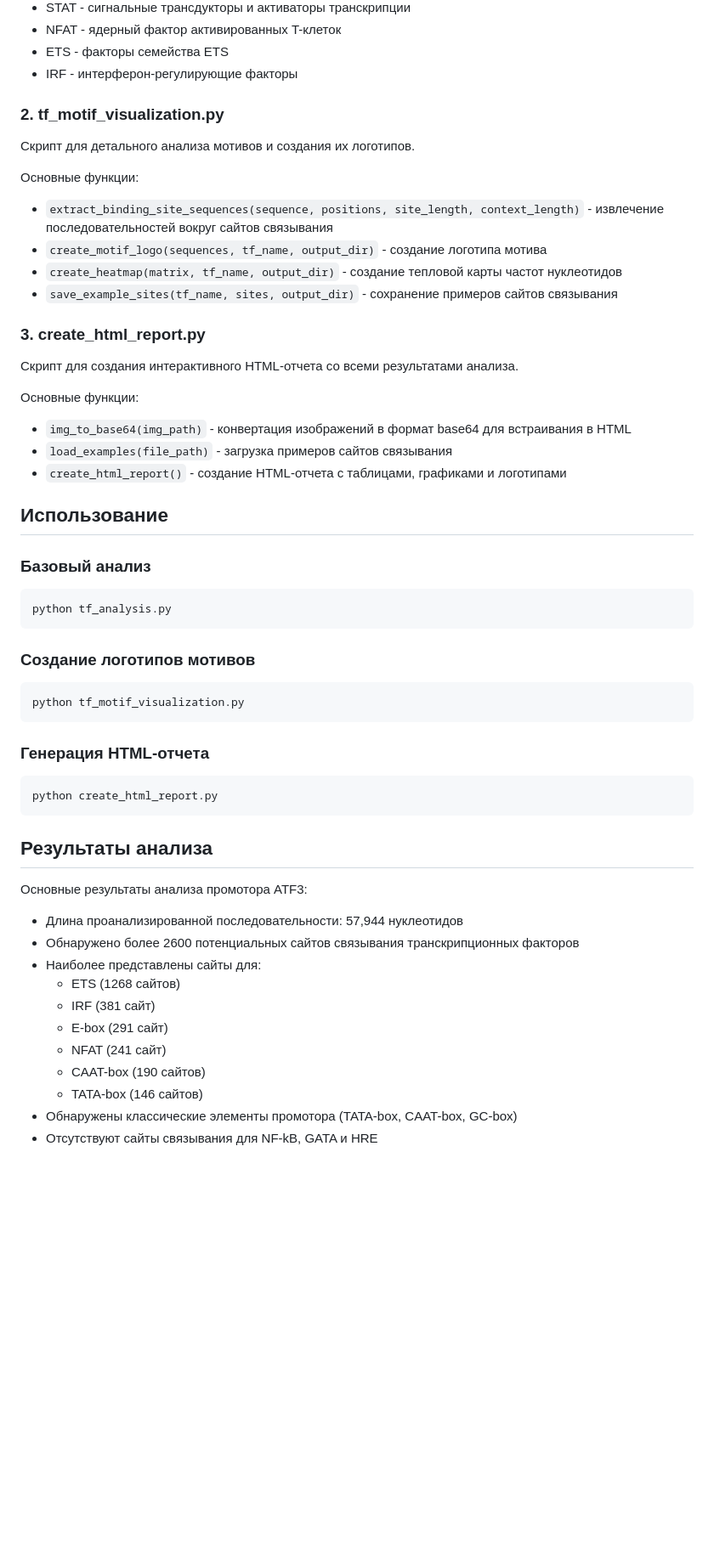
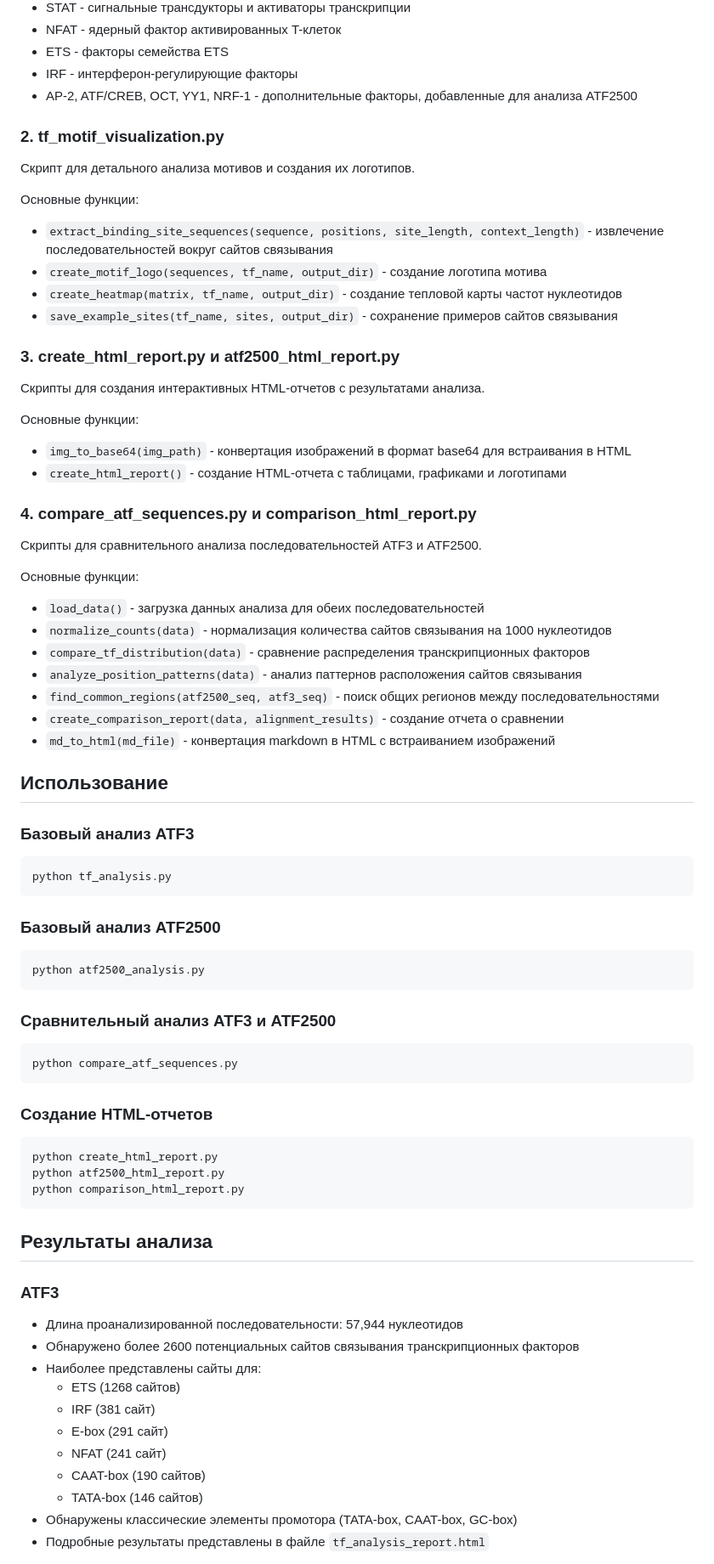
Before and after one commit to rldyourmnd/genom, a Markdown page: README.md, the part around one of its changes. Shown at 85% size. Rendered like a GitHub page; blank space fills up the shorter version.

````diff
--- a/README.md
+++ b/README.md
@@ -60,6 +84,7 @@ pillow
 - NFAT - ядерный фактор активированных T-клеток
 - ETS - факторы семейства ETS
 - IRF - интерферон-регулирующие факторы
+- AP-2, ATF/CREB, OCT, YY1, NRF-1 - дополнительные факторы, добавленные для анализа ATF2500
 
 ### 2. tf_motif_visualization.py
 
@@ -71,36 +96,54 @@ pillow
 - `create_heatmap(matrix, tf_name, output_dir)` - создание тепловой карты частот нуклеотидов
 - `save_example_sites(tf_name, sites, output_dir)` - сохранение примеров сайтов связывания
 
-### 3. create_html_report.py
+### 3. create_html_report.py и atf2500_html_report.py
 
-Скрипт для создания интерактивного HTML-отчета со всеми результатами анализа.
+Скрипты для создания интерактивных HTML-отчетов с результатами анализа.
 
 Основные функции:
 - `img_to_base64(img_path)` - конвертация изображений в формат base64 для встраивания в HTML
-- `load_examples(file_path)` - загрузка примеров сайтов связывания
 - `create_html_report()` - создание HTML-отчета с таблицами, графиками и логотипами
+
+### 4. compare_atf_sequences.py и comparison_html_report.py
+
+Скрипты для сравнительного анализа последовательностей ATF3 и ATF2500.
+
+Основные функции:
+- `load_data()` - загрузка данных анализа для обеих последовательностей
+- `normalize_counts(data)` - нормализация количества сайтов связывания на 1000 нуклеотидов
+- `compare_tf_distribution(data)` - сравнение распределения транскрипционных факторов
+- `analyze_position_patterns(data)` - анализ паттернов расположения сайтов связывания
+- `find_common_regions(atf2500_seq, atf3_seq)` - поиск общих регионов между последовательностями
+- `create_comparison_report(data, alignment_results)` - создание отчета о сравнении
+- `md_to_html(md_file)` - конвертация markdown в HTML с встраиванием изображений
 
 ## Использование
 
-### Базовый анализ
+### Базовый анализ ATF3
 ```bash
 python tf_analysis.py
 ```
 
-### Создание логотипов мотивов
+### Базовый анализ ATF2500
 ```bash
-python tf_motif_visualization.py
+python atf2500_analysis.py
 ```
 
-### Генерация HTML-отчета
+### Сравнительный анализ ATF3 и ATF2500
+```bash
+python compare_atf_sequences.py
+```
+
+### Создание HTML-отчетов
 ```bash
 python create_html_report.py
+python atf2500_html_report.py
+python comparison_html_report.py
 ```
 
 ## Результаты анализа
 
-Основные результаты анализа промотора ATF3:
-
+### ATF3
 - Длина проанализированной последовательности: 57,944 нуклеотидов
 - Обнаружено более 2600 потенциальных сайтов связывания транскрипционных факторов
 - Наиболее представлены сайты для:
@@ -111,5 +154,5 @@ python create_html_report.py
   - CAAT-box (190 сайтов)
   - TATA-box (146 сайтов)
 - Обнаружены классические элементы промотора (TATA-box, CAAT-box, GC-box)
-- Отсутствуют сайты связывания для NF-kB, GATA и HRE
+- Подробные результаты представлены в файле `tf_analysis_report.html`
 
````
Also changed, not shown: other parts of README.md (+51 -8 lines).
